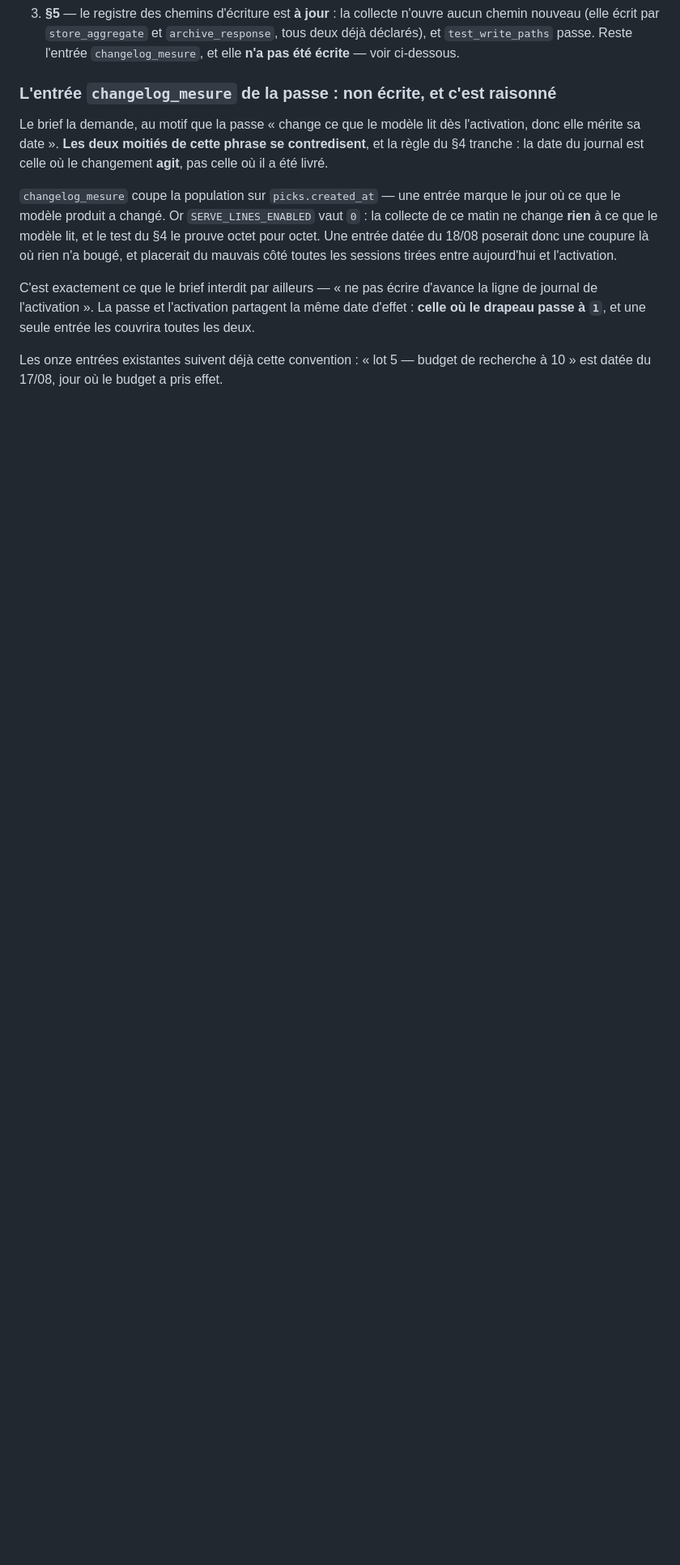
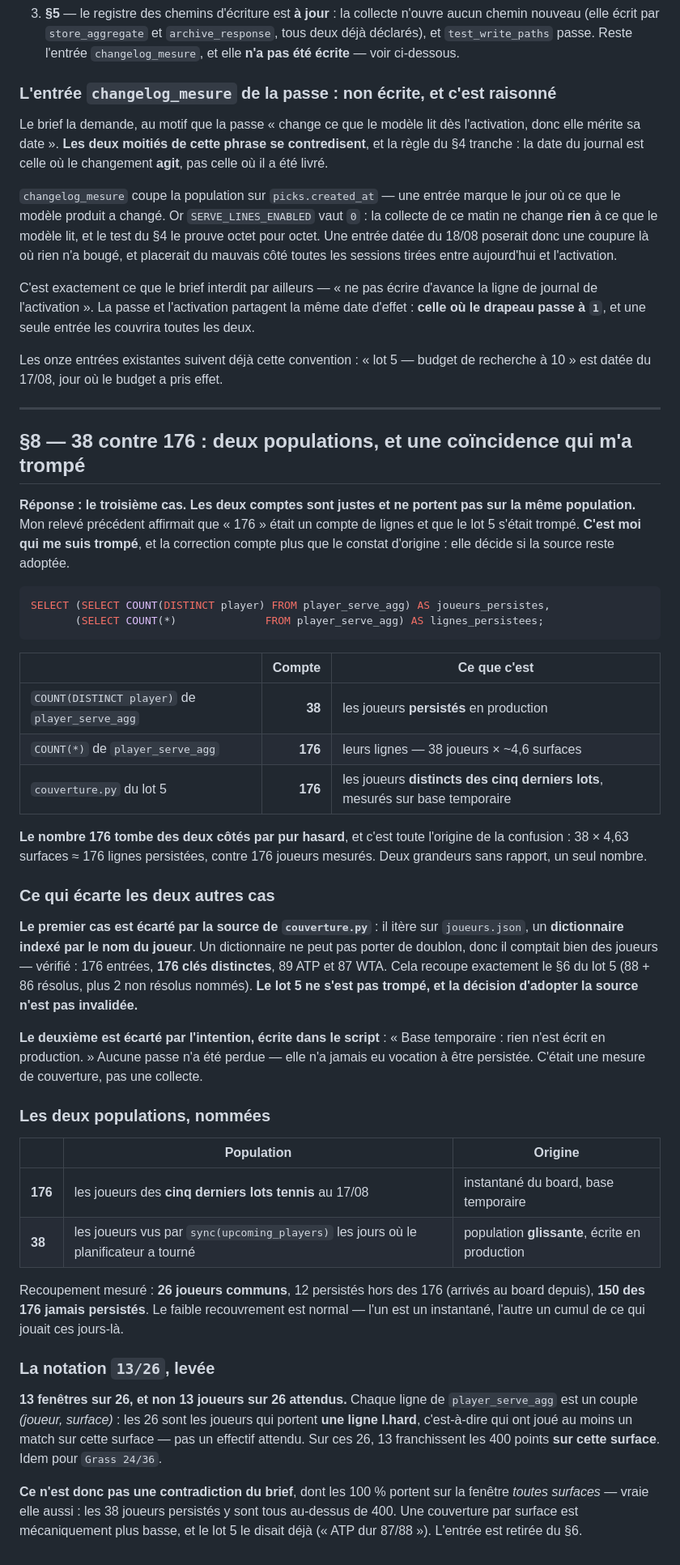
Before and after one commit to tclrcc/myAssistantBet, a Markdown page: DIAGNOSTIC.md, the part around one of its changes. Shown at 81% size. Drawn GitHub-style; blank space fills up the shorter version.

Commit message:
Corriger mon erreur sur 38 contre 176 : deux populations, pas un defaut
Mon releve affirmait que 176 etait un compte de lignes et que le lot 5 s'etait
trompe. C'est l'inverse : couverture.py itere sur un dictionnaire indexe par
nom de joueur, donc sans doublon possible — 176 entrees, 176 cles distinctes,
89 ATP et 87 WTA, ce qui recoupe le 88 + 86 + 2 du lot 5.

Le nombre 176 tombe des deux cotes par hasard : 38 joueurs persistes fois 4,63
surfaces font 176 lignes, contre 176 joueurs mesures. Deux grandeurs sans
rapport, un seul nombre, et c'est toute l'origine de la confusion.

Aucune passe n'a ete perdue : le script ecrivait sur base temporaire, par
intention ecrite dans son entete. La decision d'adopter la source tient.

La notation 13/26 se lit en fenetres (joueur, surface) et non en joueurs
attendus ; les 100 % du brief portent sur la fenetre toutes surfaces et sont
vrais. L'entree est retiree de la table des contradictions.

````diff
--- a/DIAGNOSTIC.md
+++ b/DIAGNOSTIC.md
@@ -2102,3 +2103,66 @@ seule entrée les couvrira toutes les deux.
 
 Les onze entrées existantes suivent déjà cette convention : « lot 5 — budget de
 recherche à 10 » est datée du 17/08, jour où le budget a pris effet.
+
+---
+
+## §8 — 38 contre 176 : deux populations, et une coïncidence qui m'a trompé
+
+**Réponse : le troisième cas. Les deux comptes sont justes et ne portent pas sur
+la même population.** Mon relevé précédent affirmait que « 176 » était un compte
+de lignes et que le lot 5 s'était trompé. **C'est moi qui me suis trompé**, et
+la correction compte plus que le constat d'origine : elle décide si la source
+reste adoptée.
+
+```sql
+SELECT (SELECT COUNT(DISTINCT player) FROM player_serve_agg) AS joueurs_persistes,
+       (SELECT COUNT(*)              FROM player_serve_agg) AS lignes_persistees;
+```
+
+| | Compte | Ce que c'est |
+| --- | ---: | --- |
+| `COUNT(DISTINCT player)` de `player_serve_agg` | **38** | les joueurs **persistés** en production |
+| `COUNT(*)` de `player_serve_agg` | **176** | leurs lignes — 38 joueurs × ~4,6 surfaces |
+| `couverture.py` du lot 5 | **176** | les joueurs **distincts des cinq derniers lots**, mesurés sur base temporaire |
+
+**Le nombre 176 tombe des deux côtés par pur hasard**, et c'est toute l'origine
+de la confusion : 38 × 4,63 surfaces ≈ 176 lignes persistées, contre 176 joueurs
+mesurés. Deux grandeurs sans rapport, un seul nombre.
+
+### Ce qui écarte les deux autres cas
+
+**Le premier cas est écarté par la source de `couverture.py`** : il itère sur
+`joueurs.json`, un **dictionnaire indexé par le nom du joueur**. Un dictionnaire
+ne peut pas porter de doublon, donc il comptait bien des joueurs — vérifié :
+176 entrées, **176 clés distinctes**, 89 ATP et 87 WTA. Cela recoupe exactement
+le §6 du lot 5 (88 + 86 résolus, plus 2 non résolus nommés). **Le lot 5 ne s'est
+pas trompé, et la décision d'adopter la source n'est pas invalidée.**
+
+**Le deuxième est écarté par l'intention, écrite dans le script** : « Base
+temporaire : rien n'est écrit en production. » Aucune passe n'a été perdue —
+elle n'a jamais eu vocation à être persistée. C'était une mesure de couverture,
+pas une collecte.
+
+### Les deux populations, nommées
+
+| | Population | Origine |
+| --- | --- | --- |
+| **176** | les joueurs des **cinq derniers lots tennis** au 17/08 | instantané du board, base temporaire |
+| **38** | les joueurs vus par `sync(upcoming_players)` les jours où le planificateur a tourné | population **glissante**, écrite en production |
+
+Recoupement mesuré : **26 joueurs communs**, 12 persistés hors des 176 (arrivés
+au board depuis), **150 des 176 jamais persistés**. Le faible recouvrement est
+normal — l'un est un instantané, l'autre un cumul de ce qui jouait ces jours-là.
+
+### La notation `13/26`, levée
+
+**13 fenêtres sur 26, et non 13 joueurs sur 26 attendus.** Chaque ligne de
+`player_serve_agg` est un couple *(joueur, surface)* : les 26 sont les joueurs
+qui portent **une ligne I.hard**, c'est-à-dire qui ont joué au moins un match
+sur cette surface — pas un effectif attendu. Sur ces 26, 13 franchissent les 400
+points **sur cette surface**. Idem pour `Grass 24/36`.
+
+**Ce n'est donc pas une contradiction du brief**, dont les 100 % portent sur la
+fenêtre *toutes surfaces* — vraie elle aussi : les 38 joueurs persistés y sont
+tous au-dessus de 400. Une couverture par surface est mécaniquement plus basse,
+et le lot 5 le disait déjà (« ATP dur 87/88 »). L'entrée est retirée du §6.
````
Also changed, not shown: other parts of DIAGNOSTIC.md (+5 -4 lines).
